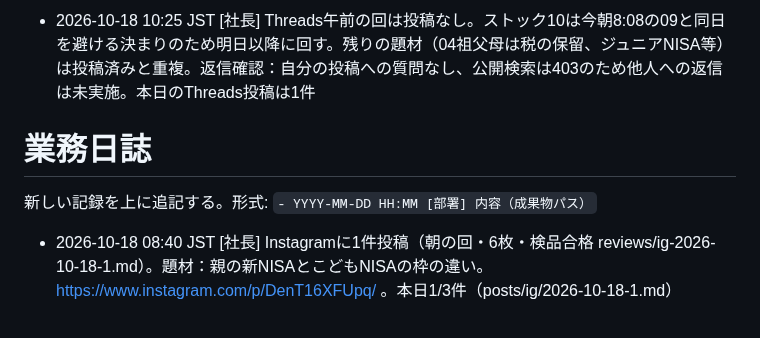
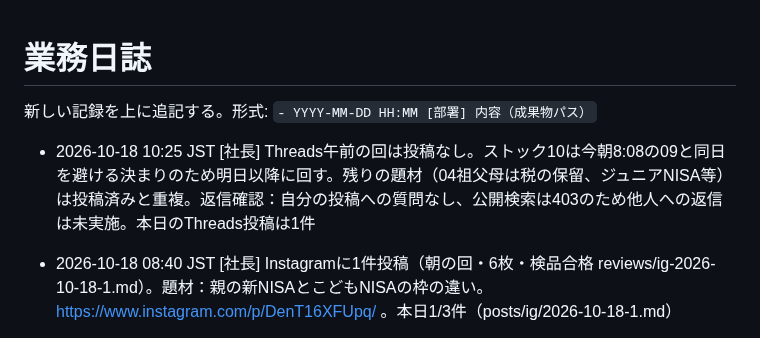
Before and after one commit to takochi92/afe, a Markdown page: records/activity-log.md, the part around the change. Drawn GitHub-style.

Commit message:
活動ログの追記位置を修正
Co-Authored-By: Claude Sonnet 5.5 <noreply@anthropic.com>
Claude-Session: https://claude.ai/code/session_01HUKefRRq52um5RqNHX7tTF

```diff
--- a/records/activity-log.md
+++ b/records/activity-log.md
@@ -1,7 +1,7 @@
-- 2026-10-18 10:25 JST [社長] Threads午前の回は投稿なし。ストック10は今朝8:08の09と同日を避ける決まりのため明日以降に回す。残りの題材（04祖父母は税の保留、ジュニアNISA等）は投稿済みと重複。返信確認：自分の投稿への質問なし、公開検索は403のため他人への返信は未実施。本日のThreads投稿は1件
 # 業務日誌
 
 新しい記録を上に追記する。形式: `- YYYY-MM-DD HH:MM [部署] 内容（成果物パス）`
+- 2026-10-18 10:25 JST [社長] Threads午前の回は投稿なし。ストック10は今朝8:08の09と同日を避ける決まりのため明日以降に回す。残りの題材（04祖父母は税の保留、ジュニアNISA等）は投稿済みと重複。返信確認：自分の投稿への質問なし、公開検索は403のため他人への返信は未実施。本日のThreads投稿は1件
 - 2026-10-18 08:40 JST [社長] Instagramに1件投稿（朝の回・6枚・検品合格 reviews/ig-2026-10-18-1.md）。題材：親の新NISAとこどもNISAの枠の違い。https://www.instagram.com/p/DenT16XFUpq/ 。本日1/3件（posts/ig/2026-10-18-1.md）
 - 2026-10-18 08:09 JST [社長] Threadsに1件投稿（朝の回・投稿09「事前申込前の3点チェック」・検品合格済み・画像つき）。https://www.threads.com/@flysheep59/post/DenQO4PmAA9（posts/queue/2026-10-15-kodomo-nisa-checklist.md）。今日1件目
 - 2026-10-18 [リサーチ部・企画部・編集部・品質管理部・社長] ブログ記事「こどもNISAの前に、親の新NISA枠をどう考えるか」を公開（検品2回目で合格。官公庁の原文で確認。証券会社のサイトは読めず、官公庁で書ける題材を選択。案件リンクは1か所、url空のため文字のみ。既存4本から関連リンクを追加）（blog/content/posts/oya-nisa-yusen.md、reviews/blog-oya-nisa-yusen.md）
```
